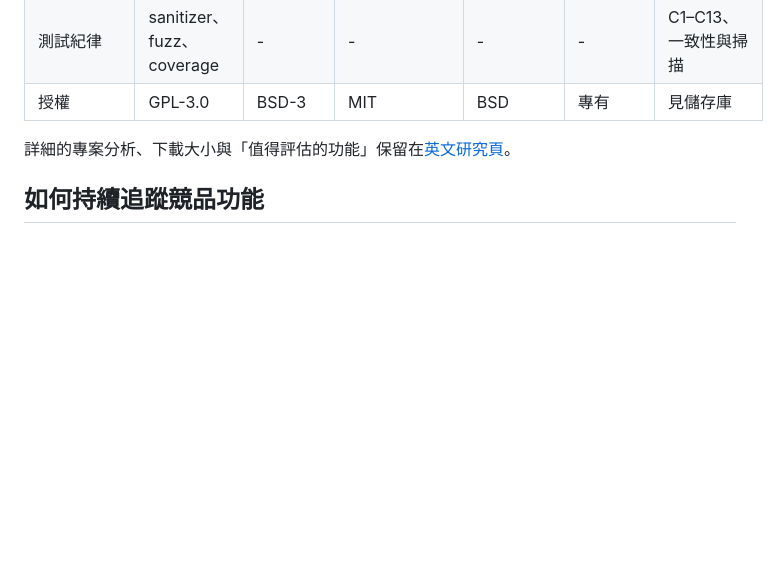
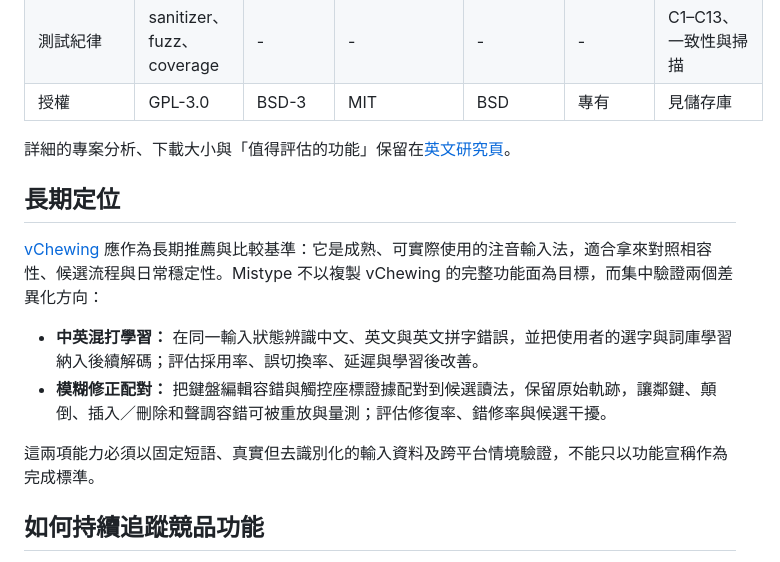
Before and after one commit to Yukaii/misstype, a Markdown page: docs/competitors.md, the part around the change. GitHub-like rendering; blank space fills up the shorter version.

Commit message:
docs: define vchewing baseline and mistype focus

```diff
--- a/docs/competitors.md
+++ b/docs/competitors.md
@@ -53,6 +53,15 @@
 
 詳細的專案分析、下載大小與「值得評估的功能」保留在[英文研究頁](competitors-en.md)。
 
+## 長期定位
+
+[vChewing](https://github.com/vChewing/vChewing-macOS) 應作為長期推薦與比較基準：它是成熟、可實際使用的注音輸入法，適合拿來對照相容性、候選流程與日常穩定性。Mistype 不以複製 vChewing 的完整功能面為目標，而集中驗證兩個差異化方向：
+
+- **中英混打學習：** 在同一輸入狀態辨識中文、英文與英文拼字錯誤，並把使用者的選字與詞庫學習納入後續解碼；評估採用率、誤切換率、延遲與學習後改善。
+- **模糊修正配對：** 把鍵盤編輯容錯與觸控座標證據配對到候選讀法，保留原始軌跡，讓鄰鍵、顛倒、插入／刪除和聲調容錯可被重放與量測；評估修復率、錯修率與候選干擾。
+
+這兩項能力必須以固定短語、真實但去識別化的輸入資料及跨平台情境驗證，不能只以功能宣稱作為完成標準。
+
 ## 如何持續追蹤競品功能
 
 把這頁視為可重建的研究資料，而不是永久真相。建議每個競品建立一筆追蹤記錄，至少包含：專案 URL、最後檢查日期、最新版本／發布日期、平台、功能矩陣、下載資產大小、來源連結、信心（已驗證／僅宣稱／未找到）與下一次檢查日期。
```
Also changed, not shown: docs/competitors-en.md (+2 -0 lines), docs/project-outline.md (+7 -0 lines).
